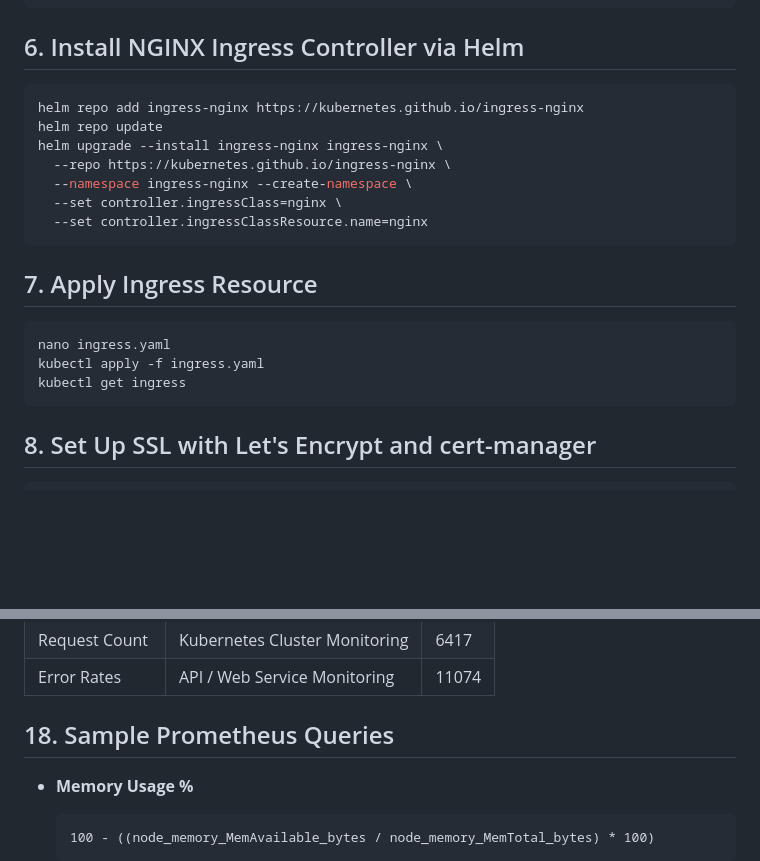
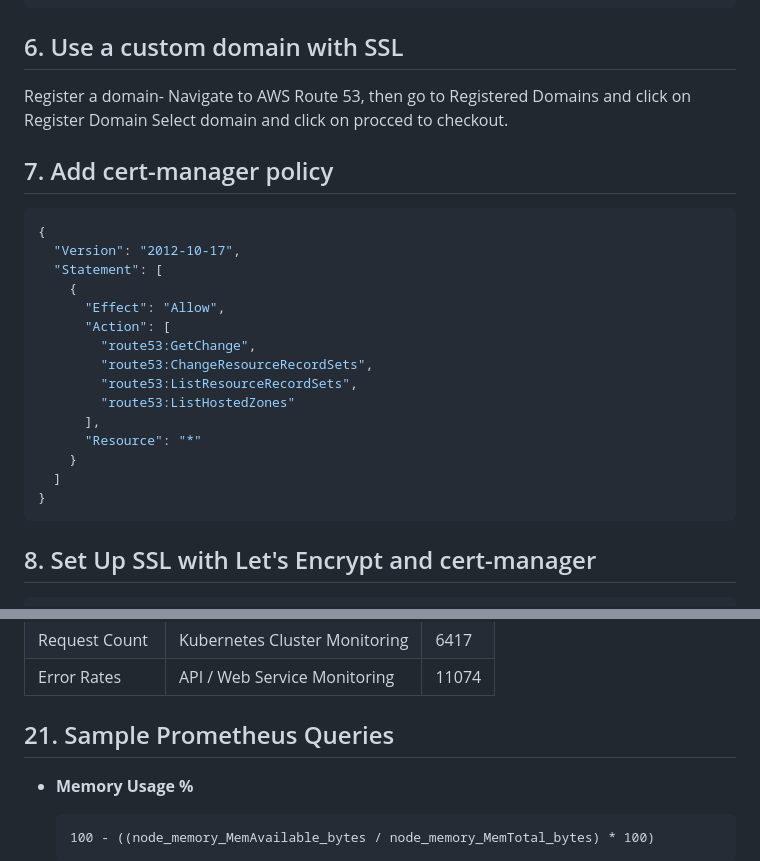
Before and after one commit to jyotiraul/sparknet-motivation-web-app, a Markdown page: README.md, 2 parts joined by grey strips. Rendered like a GitHub page; blank space fills up the shorter version.

````diff
--- a/README.md
+++ b/README.md
@@ -155,22 +155,27 @@ kubectl get po
 kubectl get svc
 ```
 
-## 6. Install NGINX Ingress Controller via Helm
+## 6. Use a custom domain with SSL
+ Register a domain- Navigate to AWS Route 53, then go to Registered Domains and click on Register Domain Select domain and click on procced to checkout.
+
+
+## 7. Add cert-manager policy
 ```bash
-helm repo add ingress-nginx https://kubernetes.github.io/ingress-nginx
-helm repo update
-helm upgrade --install ingress-nginx ingress-nginx \
-  --repo https://kubernetes.github.io/ingress-nginx \
-  --namespace ingress-nginx --create-namespace \
-  --set controller.ingressClass=nginx \
-  --set controller.ingressClassResource.name=nginx
-```
-
-## 7. Apply Ingress Resource
-```bash
-nano ingress.yaml
-kubectl apply -f ingress.yaml
-kubectl get ingress
+{
+  "Version": "2012-10-17",
+  "Statement": [
+    {
+      "Effect": "Allow",
+      "Action": [
+        "route53:GetChange",
+        "route53:ChangeResourceRecordSets",
+        "route53:ListResourceRecordSets",
+        "route53:ListHostedZones"
+      ],
+      "Resource": "*"
+    }
+  ]
+}
 ```
 
 ## 8. Set Up SSL with Let's Encrypt and cert-manager
@@ -241,7 +272,7 @@ kubectl edit svc prometheus-stack-grafana -n prometheus
 | Request Count | Kubernetes Cluster Monitoring         | 6417   |
 | Error Rates   | API / Web Service Monitoring          | 11074  |
 
-## 18. Sample Prometheus Queries
+## 21. Sample Prometheus Queries
 
 - **Memory Usage %**
   ```promql
````
Also changed, not shown: other parts of README.md (+38 -12 lines).
